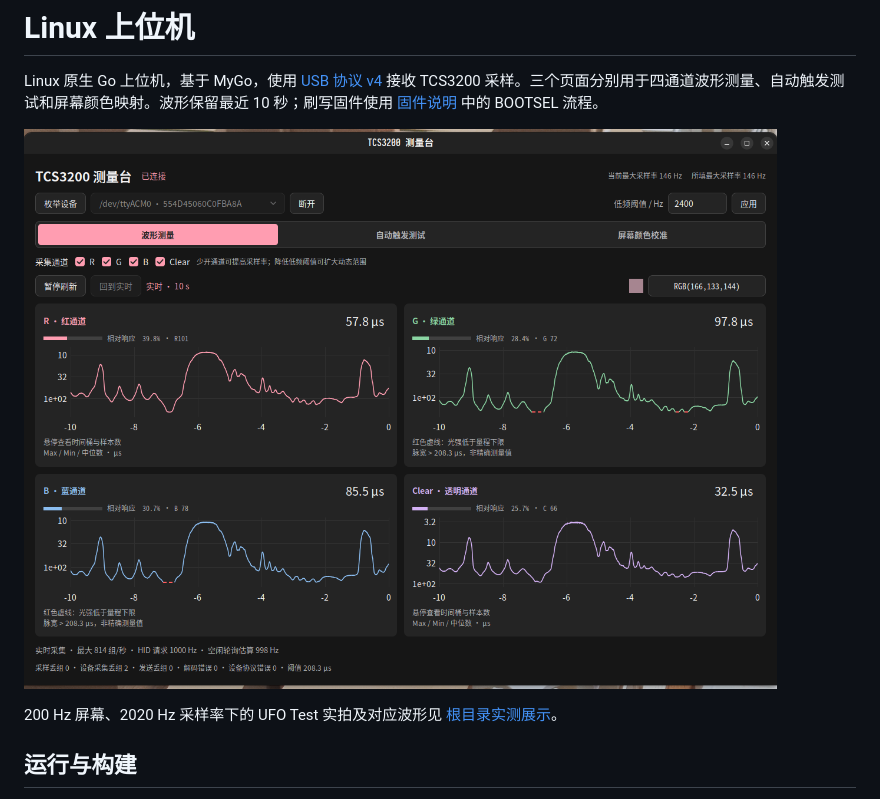
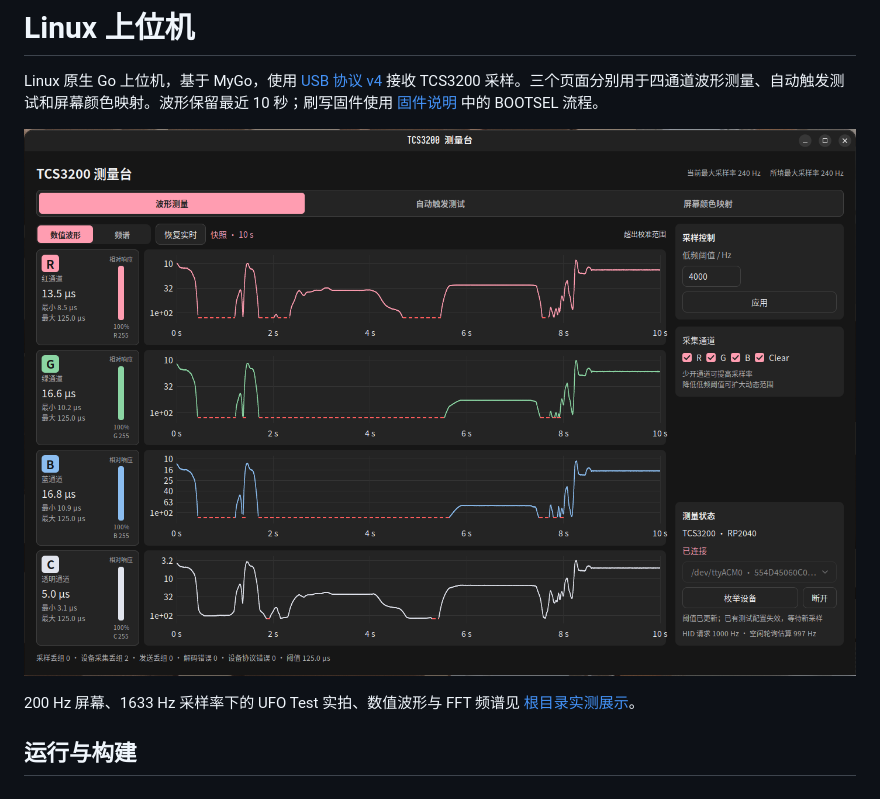
Before and after one commit to Nigh/TCS3200-sensor-kit, a Markdown page: host/README.md, the part around the change. GitHub-like rendering; pictures changed too: docs/images/screenshot.png.

```diff
--- a/host/README.md
+++ b/host/README.md
@@ -4,7 +4,7 @@ Linux 原生 Go 上位机，基于 MyGo，使用 [USB 协议 v4](../docs/protoco
 
 ![上位机软件界面](../docs/images/screenshot.png)
 
-200 Hz 屏幕、2020 Hz 采样率下的 UFO Test 实拍及对应波形见 [根目录实测展示](../README.md#屏幕采样实拍)。
+200 Hz 屏幕、1633 Hz 采样率下的 UFO Test 实拍、数值波形与 FFT 频谱见 [根目录实测展示](../README.md#屏幕采样实拍)。
 
 ## 运行与构建
 
```
Also changed, not shown: README.md (+6 -4 lines), docs/README.md (+3 -2 lines), docs/images/screen200_sample1633_chart.png (added), docs/images/screen200_sample1633_fft_chart.png (added), docs/images/screen200_sample1633_photo.jpg (added), docs/images/screen200_sample2020_chart.png (deleted), docs/images/screen200_sample2020_photo.jpg (deleted).
